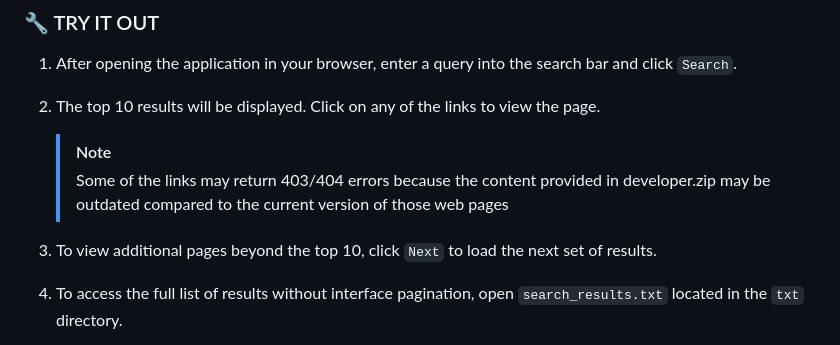
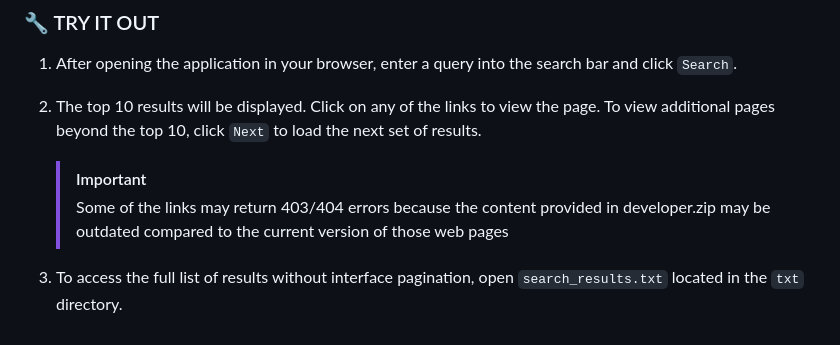
Before and after one commit to ashneetrathore/ZotSearch, a Markdown page: README.md, the part around the change. GitHub-like rendering.

Commit message:
Changed try it out a bit

```diff
--- a/README.md
+++ b/README.md
@@ -70,11 +70,10 @@ Open [http://127.0.0.1:5000](http://127.0.0.1:5000) in your browser to use the s
 
 ### :wrench: TRY IT OUT
 1. After opening the application in your browser, enter a query into the search bar and click `Search`.
-2. The top 10 results will be displayed. Click on any of the links to view the page.
+2. The top 10 results will be displayed. Click on any of the links to view the page. To view additional pages beyond the top 10, click `Next` to load the next set of results.
 
-    > [!NOTE]
+    > [!IMPORTANT]
     > Some of the links may return 403/404 errors because the content provided in developer.zip may be outdated compared to the current version of those web pages
-3. To view additional pages beyond the top 10, click `Next` to load the next set of results.
 4. To access the full list of results without interface pagination, open `search_results.txt` located in the `txt` directory.
 5. To check the query response time, open `time.txt` located in the `txt`directory.
 
```
